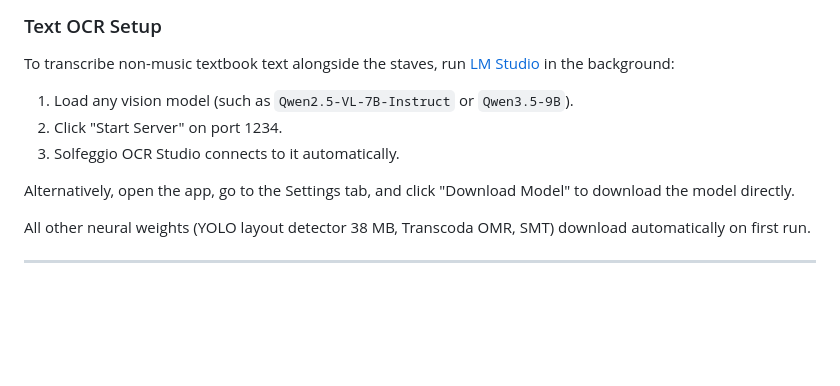
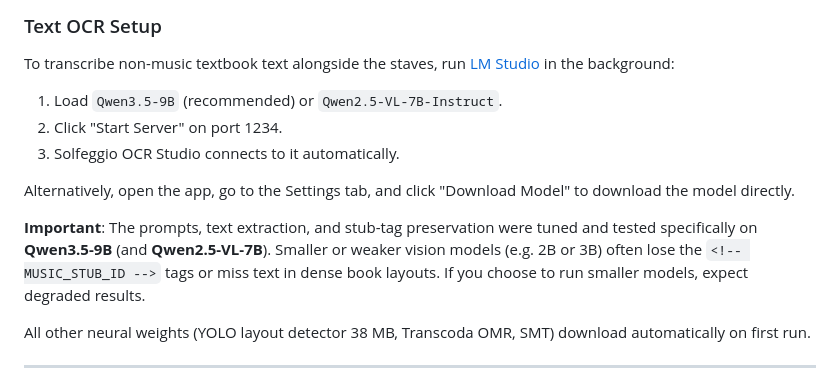
Before and after one commit to greenyamao/solfeggio2md, a Markdown page: readme.md, the part around the change. Drawn GitHub-style; blank space fills up the shorter version.

Commit message:
docs: add model disclaimer specifying tuning on Qwen3.5-9B and Qwen2.5-VL-7B

```diff
--- a/readme.md
+++ b/readme.md
@@ -17,11 +17,13 @@ Convert music theory textbooks and sheet music PDFs into Markdown with embedded
 ### Text OCR Setup
 
 To transcribe non-music textbook text alongside the staves, run [LM Studio](https://lmstudio.ai/) in the background:
-1. Load any vision model (such as `Qwen2.5-VL-7B-Instruct` or `Qwen3.5-9B`).
+1. Load `Qwen3.5-9B` (recommended) or `Qwen2.5-VL-7B-Instruct`.
 2. Click "Start Server" on port 1234.
 3. Solfeggio OCR Studio connects to it automatically.
 
 Alternatively, open the app, go to the Settings tab, and click "Download Model" to download the model directly.
+
+**Important**: The prompts, text extraction, and stub-tag preservation were tuned and tested specifically on **Qwen3.5-9B** (and **Qwen2.5-VL-7B**). Smaller or weaker vision models (e.g. 2B or 3B) often lose the `<!-- MUSIC_STUB_ID -->` tags or miss text in dense book layouts. If you choose to run smaller models, expect degraded results.
 
 All other neural weights (YOLO layout detector 38 MB, Transcoda OMR, SMT) download automatically on first run.
 
```
